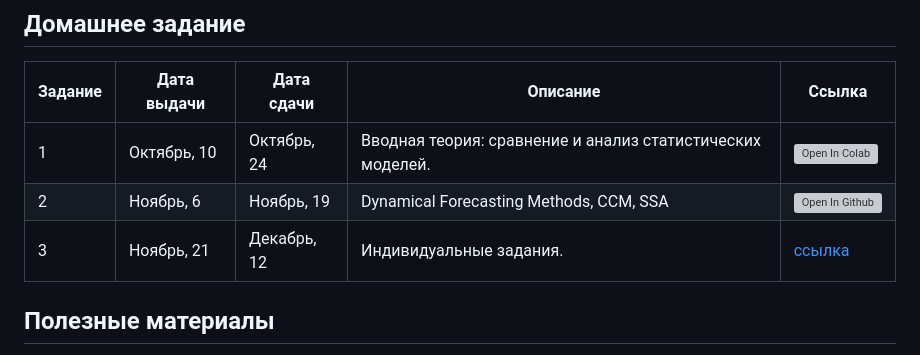
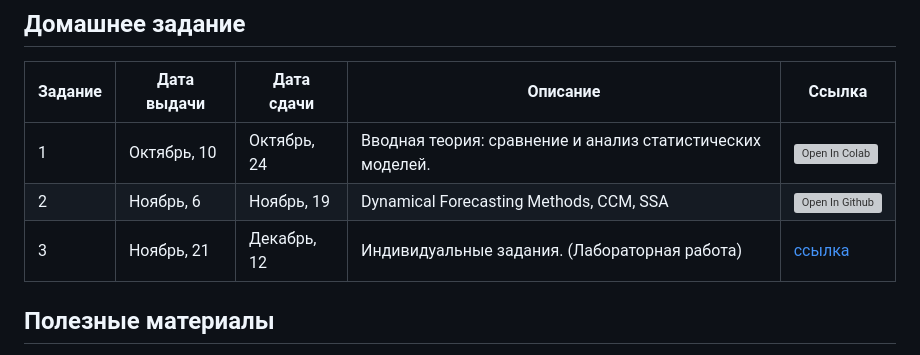
Before and after one commit to intsystems/MathematicalForecastingMethods, a Markdown page: README.md, the part around the change. Rendered like a GitHub page; grey boxes are pictures that could not be loaded.

```diff
--- a/README.md
+++ b/README.md
@@ -33,7 +33,7 @@
 |---------|--------|-------------|--------|-------|
 | 1 | Октябрь, 10 | Октябрь, 24 | Вводная теория: сравнение и анализ статистических моделей. | [![Open In Colab](https://colab.research.google.com/assets/colab-badge.svg)](https://colab.research.google.com/drive/16f63TDQWBTRHiEv_qqy09BPEsX5hST45?usp=sharing)|
 | 2 | Ноябрь, 6 | Ноябрь, 19 | Dynamical Forecasting Methods, CCM, SSA | [![Open In Github](https://img.shields.io/static/v1.svg?logo=github&label=Repo&message=Open%20in%20Github&color=lightgrey)](homeworks/HW2_ts_dynamical_forecasting.ipynb)  |
-| 3 | Ноябрь, 21 | Декабрь, 12 | Индивидуальные задания. | [ссылка](https://web.archive.org/web/20230610043830/http://machinelearning.ru/wiki/index.php?title=%D0%9C%D0%B0%D1%82%D0%B5%D0%BC%D0%B0%D1%82%D0%B8%D1%87%D0%B5%D1%81%D0%BA%D0%B8%D0%B5_%D0%BC%D0%B5%D1%82%D0%BE%D0%B4%D1%8B_%D0%BF%D1%80%D0%BE%D0%B3%D0%BD%D0%BE%D0%B7%D0%B8%D1%80%D0%BE%D0%B2%D0%B0%D0%BD%D0%B8%D1%8F/%D0%9E%D1%81%D0%B5%D0%BD%D1%8C_2022#.D0.A1.D1.81.D1.8B.D0.BB.D0.BA.D0.B8_.D0.BD.D0.B0_.D0.BC.D0.B0.D1.82.D0.B5.D1.80.D0.B8.D0.B0.D0.BB.D1.8B_.D0.BA.D1.83.D1.80.D1.81.D0.B0)  |
+| 3 | Ноябрь, 21 | Декабрь, 12 | Индивидуальные задания. (Лабораторная работа) | [ссылка](https://web.archive.org/web/20230610043830/http://machinelearning.ru/wiki/index.php?title=%D0%9C%D0%B0%D1%82%D0%B5%D0%BC%D0%B0%D1%82%D0%B8%D1%87%D0%B5%D1%81%D0%BA%D0%B8%D0%B5_%D0%BC%D0%B5%D1%82%D0%BE%D0%B4%D1%8B_%D0%BF%D1%80%D0%BE%D0%B3%D0%BD%D0%BE%D0%B7%D0%B8%D1%80%D0%BE%D0%B2%D0%B0%D0%BD%D0%B8%D1%8F/%D0%9E%D1%81%D0%B5%D0%BD%D1%8C_2022#.D0.A1.D1.81.D1.8B.D0.BB.D0.BA.D0.B8_.D0.BD.D0.B0_.D0.BC.D0.B0.D1.82.D0.B5.D1.80.D0.B8.D0.B0.D0.BB.D1.8B_.D0.BA.D1.83.D1.80.D1.81.D0.B0)  |
 
 ## Полезные материалы
 - [Статистический анализ данных (курс лекций МФТИ, К.В.Воронцов)](http://www.machinelearning.ru/wiki/index.php?title=%D0%A1%D1%82%D0%B0%D1%82%D0%B8%D1%81%D1%82%D0%B8%D1%87%D0%B5%D1%81%D0%BA%D0%B8%D0%B9_%D0%B0%D0%BD%D0%B0%D0%BB%D0%B8%D0%B7_%D0%B4%D0%B0%D0%BD%D0%BD%D1%8B%D1%85_%28%D0%BA%D1%83%D1%80%D1%81_%D0%BB%D0%B5%D0%BA%D1%86%D0%B8%D0%B9%2C_%D0%9A.%D0%92.%D0%92%D0%BE%D1%80%D0%BE%D0%BD%D1%86%D0%BE%D0%B2%29)
```
